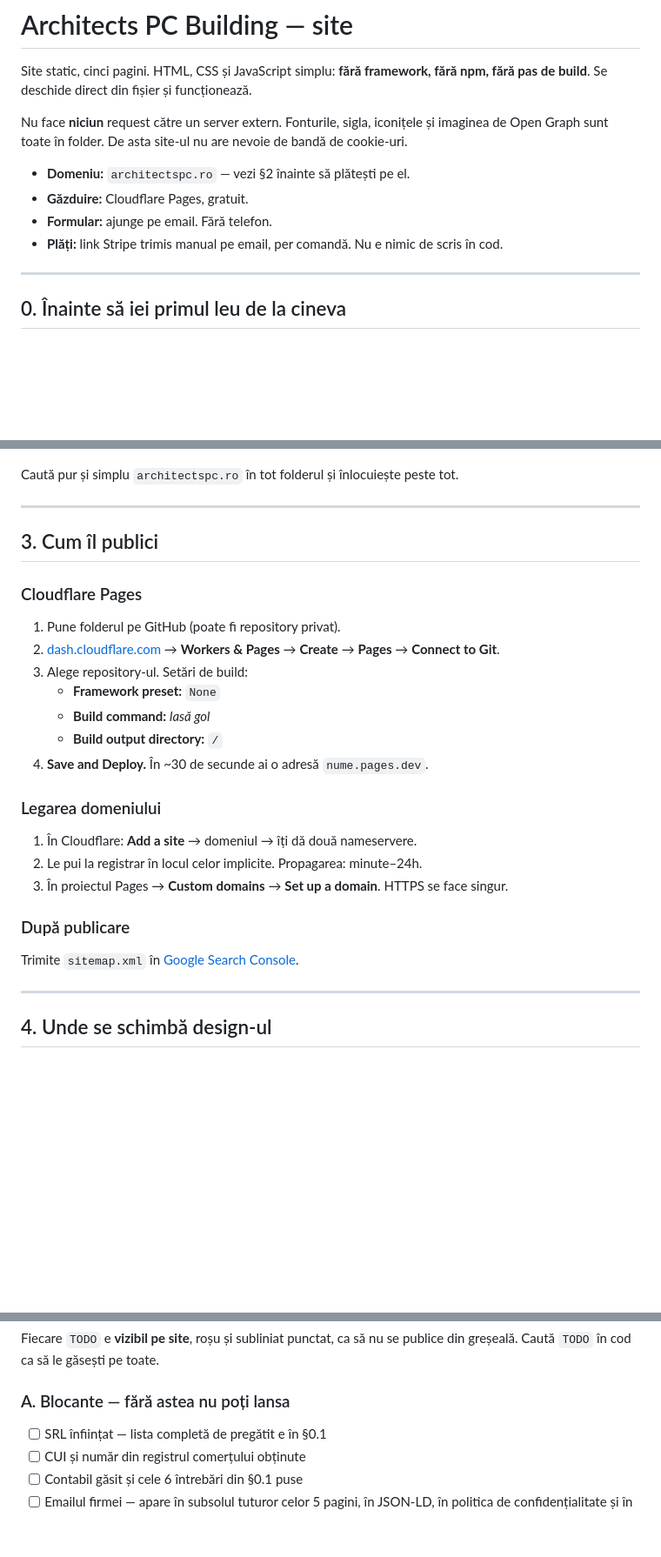
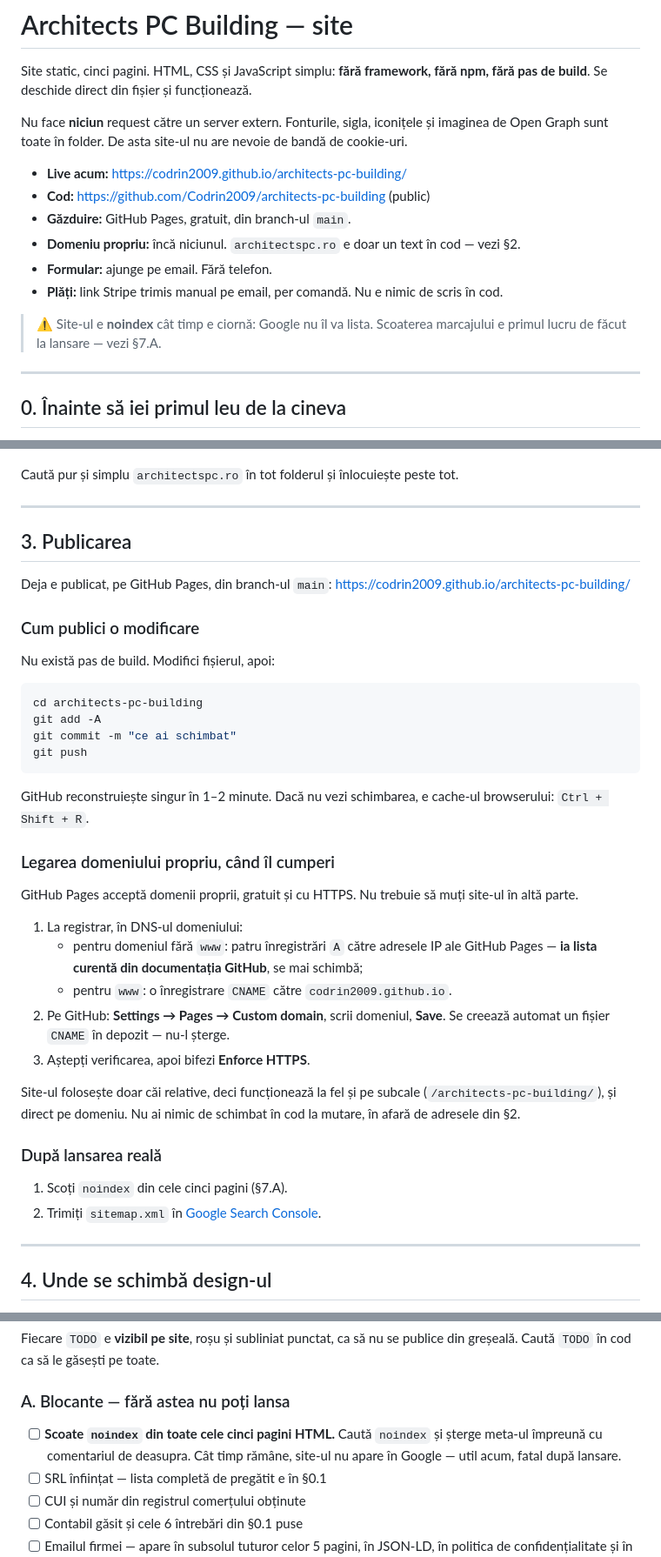
Before and after one commit to Codrin2009/architects-pc-building, a Markdown page: README.md, 3 parts joined by grey strips. Shown at 87% size. GitHub-like rendering; blank space fills up the shorter version.

Commit message:
README: adresa live, publicarea pe GitHub Pages, scoaterea noindex
Co-Authored-By: Claude Opus 5 <noreply@anthropic.com>

````diff
--- a/README.md
+++ b/README.md
@@ -7,10 +7,15 @@ Nu face **niciun** request către un server extern. Fonturile, sigla, iconițele
 imaginea de Open Graph sunt toate în folder. De asta site-ul nu are nevoie de
 bandă de cookie-uri.
 
-- **Domeniu:** `architectspc.ro` — vezi §2 înainte să plătești pe el.
-- **Găzduire:** Cloudflare Pages, gratuit.
+- **Live acum:** <https://codrin2009.github.io/architects-pc-building/>
+- **Cod:** <https://github.com/Codrin2009/architects-pc-building> (public)
+- **Găzduire:** GitHub Pages, gratuit, din branch-ul `main`.
+- **Domeniu propriu:** încă niciunul. `architectspc.ro` e doar un text în cod — vezi §2.
 - **Formular:** ajunge pe email. Fără telefon.
 - **Plăți:** link Stripe trimis manual pe email, per comandă. Nu e nimic de scris în cod.
+
+> ⚠ Site-ul e **noindex** cât timp e ciornă: Google nu îl va lista. Scoaterea
+> marcajului e primul lucru de făcut la lansare — vezi §7.A.
 
 ---
 
@@ -139,30 +144,47 @@ Caută pur și simplu `architectspc.ro` în tot folderul și înlocuiește peste
 
 ---
 
-## 3. Cum îl publici
+## 3. Publicarea
 
-### Cloudflare Pages
+Deja e publicat, pe GitHub Pages, din branch-ul `main`:
+<https://codrin2009.github.io/architects-pc-building/>
 
-1. Pune folderul pe GitHub (poate fi repository privat).
-2. [dash.cloudflare.com](https://dash.cloudflare.com) → **Workers & Pages** →
-   **Create** → **Pages** → **Connect to Git**.
-3. Alege repository-ul. Setări de build:
-   - **Framework preset:** `None`
-   - **Build command:** *lasă gol*
-   - **Build output directory:** `/`
-4. **Save and Deploy.** În ~30 de secunde ai o adresă `nume.pages.dev`.
+### Cum publici o modificare
 
-### Legarea domeniului
+Nu există pas de build. Modifici fișierul, apoi:
 
-1. În Cloudflare: **Add a site** → domeniul → îți dă două nameservere.
-2. Le pui la registrar în locul celor implicite. Propagarea: minute–24h.
-3. În proiectul Pages → **Custom domains** → **Set up a domain**. HTTPS se face
-   singur.
+```bash
+cd architects-pc-building
+git add -A
+git commit -m "ce ai schimbat"
+git push
+```
 
-### După publicare
+GitHub reconstruiește singur în 1–2 minute. Dacă nu vezi schimbarea, e cache-ul
+browserului: `Ctrl + Shift + R`.
 
-Trimite `sitemap.xml` în
-[Google Search Console](https://search.google.com/search-console).
+### Legarea domeniului propriu, când îl cumperi
+
+GitHub Pages acceptă domenii proprii, gratuit și cu HTTPS. Nu trebuie să muți
+site-ul în altă parte.
+
+1. La registrar, în DNS-ul domeniului:
+   - pentru domeniul fără `www`: patru înregistrări `A` către adresele IP ale
+     GitHub Pages — **ia lista curentă din documentația GitHub**, se mai schimbă;
+   - pentru `www`: o înregistrare `CNAME` către `codrin2009.github.io`.
+2. Pe GitHub: **Settings → Pages → Custom domain**, scrii domeniul, **Save**.
+   Se creează automat un fișier `CNAME` în depozit — nu-l șterge.
+3. Aștepți verificarea, apoi bifezi **Enforce HTTPS**.
+
+Site-ul folosește doar căi relative, deci funcționează la fel și pe subcale
+(`/architects-pc-building/`), și direct pe domeniu. Nu ai nimic de schimbat în
+cod la mutare, în afară de adresele din §2.
+
+### După lansarea reală
+
+1. Scoți `noindex` din cele cinci pagini (§7.A).
+2. Trimiți `sitemap.xml` în
+   [Google Search Console](https://search.google.com/search-console).
 
 ---
 
@@ -300,6 +322,9 @@ publice din greșeală. Caută `TODO` în cod ca să le găsești pe toate.
 
 ### A. Blocante — fără astea nu poți lansa
 
+- [ ] **Scoate `noindex` din toate cele cinci pagini HTML.** Caută `noindex` și
+      șterge meta-ul împreună cu comentariul de deasupra. Cât timp rămâne, site-ul
+      nu apare în Google — util acum, fatal după lansare.
 - [ ] SRL înființat — lista completă de pregătit e în §0.1
 - [ ] CUI și număr din registrul comerțului obținute
 - [ ] Contabil găsit și cele 6 întrebări din §0.1 puse
````
